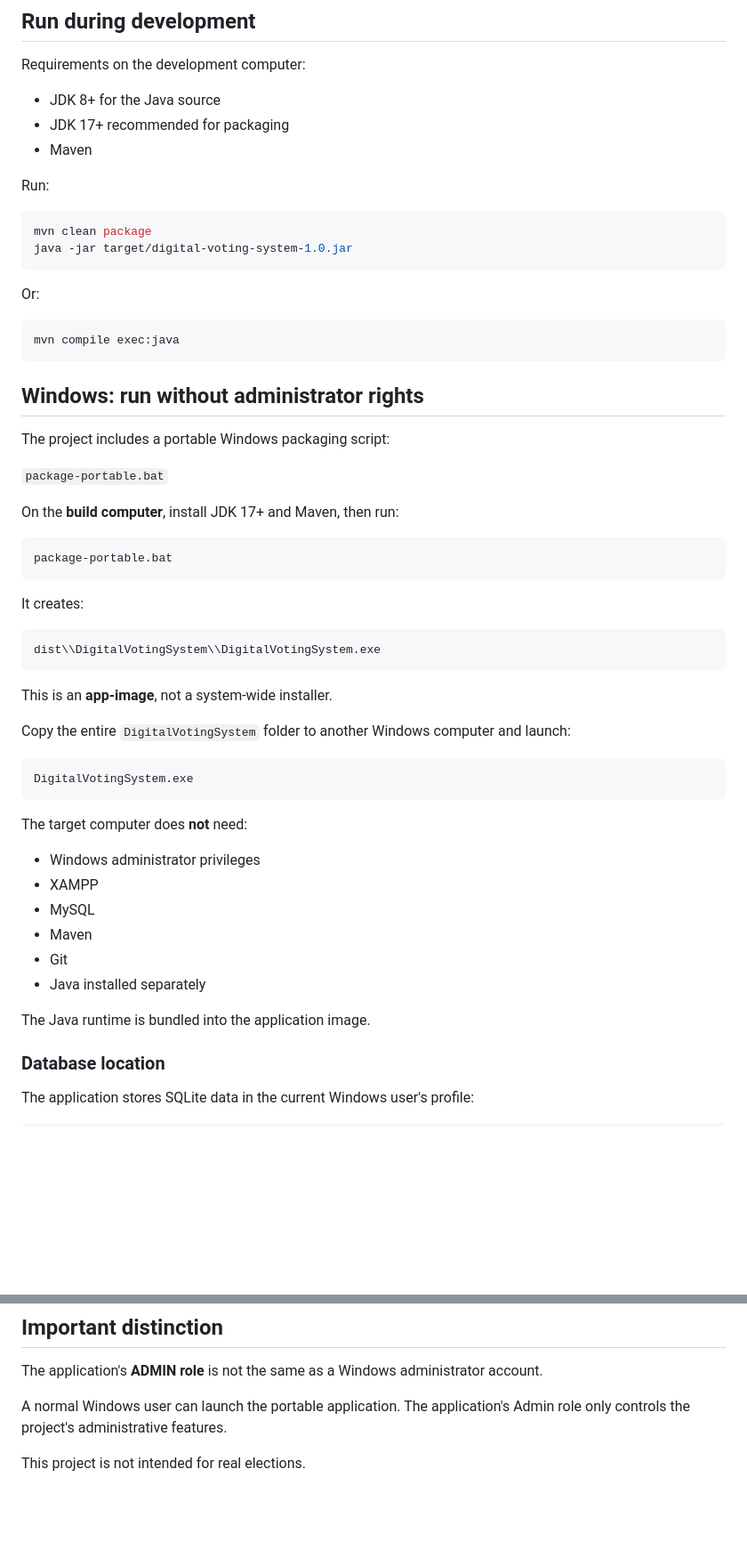
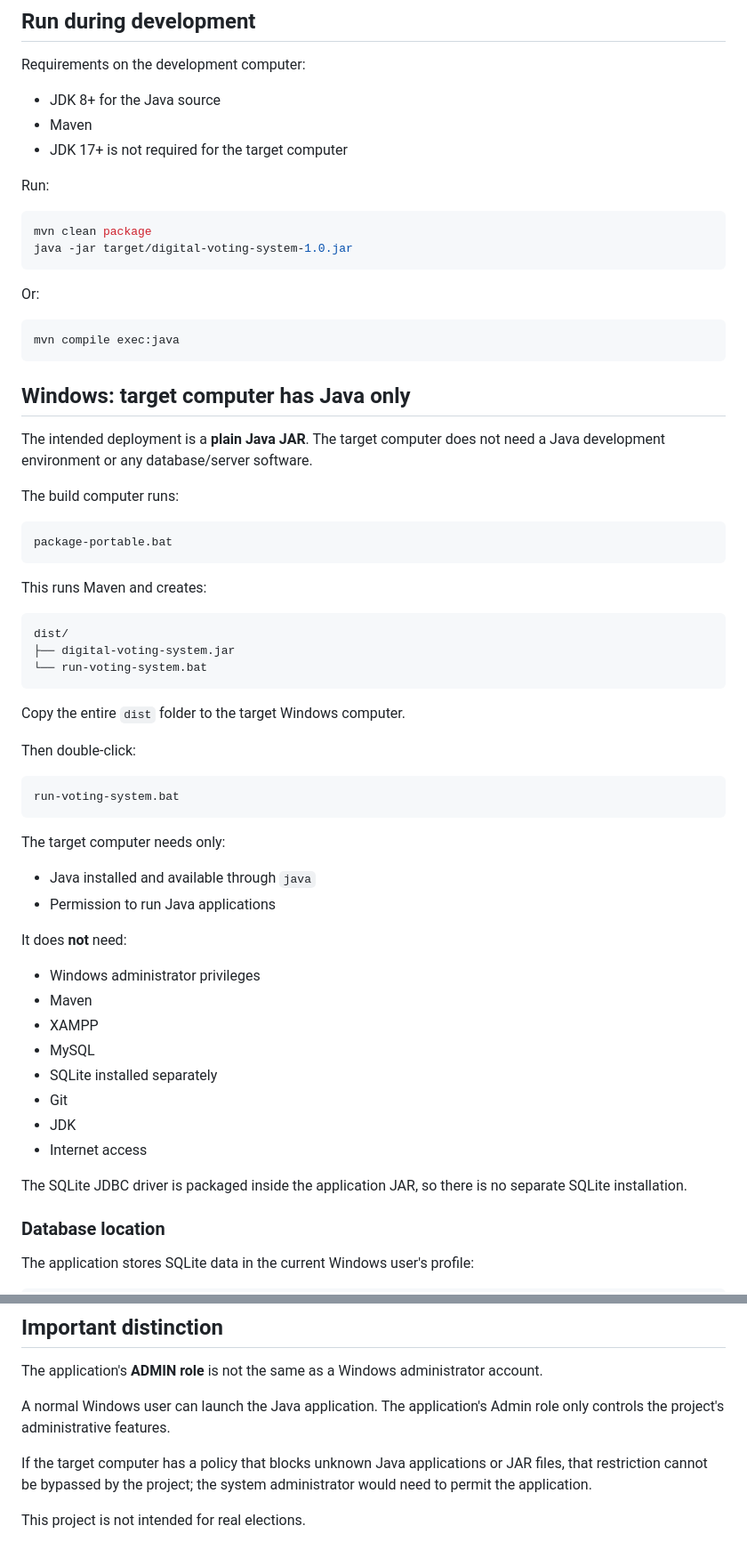
Before and after one commit to SKN5/DemoProject, a Markdown page: README.md, 2 parts joined by grey strips. Shown at 89% size. Drawn GitHub-style; blank space fills up the shorter version.

Commit message:
Document Java-only target deployment

````diff
--- a/README.md
+++ b/README.md
@@ -26,8 +26,8 @@ The Java source is under:
 Requirements on the development computer:
 
 - JDK 8+ for the Java source
-- JDK 17+ recommended for packaging
 - Maven
+- JDK 17+ is not required for the target computer
 
 Run:
 
@@ -42,42 +42,49 @@ Or:
 mvn compile exec:java
 ```
 
-## Windows: run without administrator rights
+## Windows: target computer has Java only
 
-The project includes a portable Windows packaging script:
+The intended deployment is a **plain Java JAR**. The target computer does not need a Java development environment or any database/server software.
 
-`package-portable.bat`
-
-On the **build computer**, install JDK 17+ and Maven, then run:
+The build computer runs:
 
 ```text
 package-portable.bat
 ```
 
-It creates:
+This runs Maven and creates:
 
 ```text
-dist\\DigitalVotingSystem\\DigitalVotingSystem.exe
+dist/
+├── digital-voting-system.jar
+└── run-voting-system.bat
 ```
 
-This is an **app-image**, not a system-wide installer.
+Copy the entire `dist` folder to the target Windows computer.
 
-Copy the entire `DigitalVotingSystem` folder to another Windows computer and launch:
+Then double-click:
 
 ```text
-DigitalVotingSystem.exe
+run-voting-system.bat
 ```
 
-The target computer does **not** need:
+The target computer needs only:
+
+- Java installed and available through `java`
+- Permission to run Java applications
+
+It does **not** need:
 
 - Windows administrator privileges
+- Maven
 - XAMPP
 - MySQL
-- Maven
+- SQLite installed separately
 - Git
-- Java installed separately
+- JDK
+- Internet access
 
-The Java runtime is bundled into the application image.
+The SQLite JDBC driver is packaged inside the application JAR, so there is no separate SQLite installation.
 
 ### Database location
 
@@ -141,6 +148,8 @@ The browser version is a UI prototype and does not replace the Java/SQLite imple
 
 The application's **ADMIN role** is not the same as a Windows administrator account.
 
-A normal Windows user can launch the portable application. The application's Admin role only controls the project's administrative features.
+A normal Windows user can launch the Java application. The application's Admin role only controls the project's administrative features.
+
+If the target computer has a policy that blocks unknown Java applications or JAR files, that restriction cannot be bypassed by the project; the system administrator would need to permit the application.
 
 This project is not intended for real elections.
````
